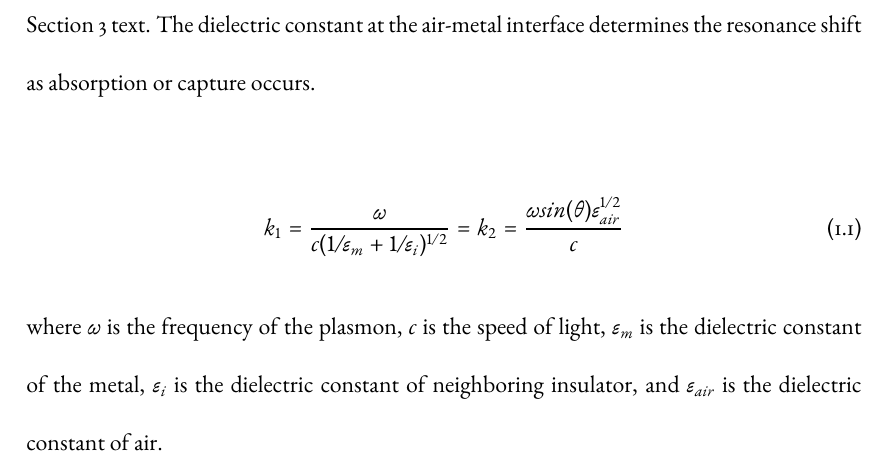
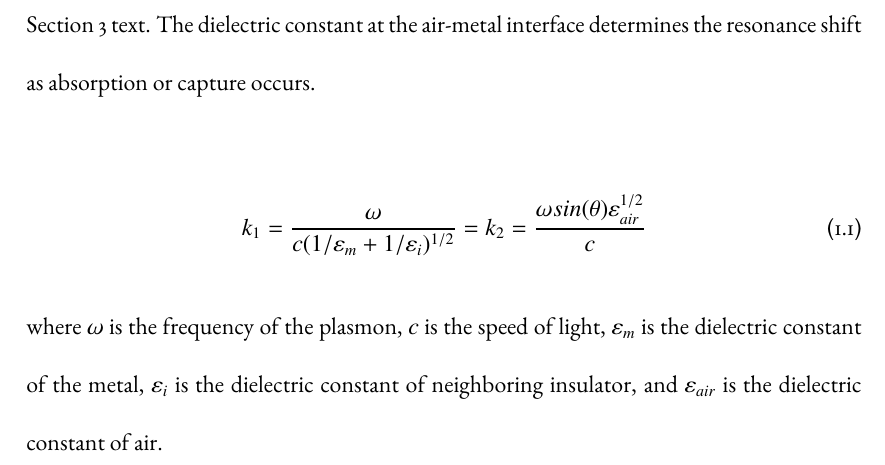
Before and after one commit to utilmon/thesis, a LaTeX thesis (cornell-2.9/sampleThesis.tex): part of page 11 of 19, cut so that both start at the same text. Compiled offline with LaTeX, dvips and Ghostscript.

Commit message:
ebgaramond over ebgaramond-maths

```diff
--- a/cornell-2.9/sampleThesis.tex
+++ b/cornell-2.9/sampleThesis.tex
@@ -19,8 +19,8 @@
 \usepackage{hangcaption}
 \usepackage{txfonts}
 %\usepackage{palatino}
-%\usepackage{ebgaramond}
-\usepackage{ebgaramond-maths}
+\usepackage{ebgaramond}
+%\usepackage{ebgaramond-maths}
 \usepackage[fontsize=12pt]{scrextend}
 \usepackage{hyperref}
 \hypersetup{
```
